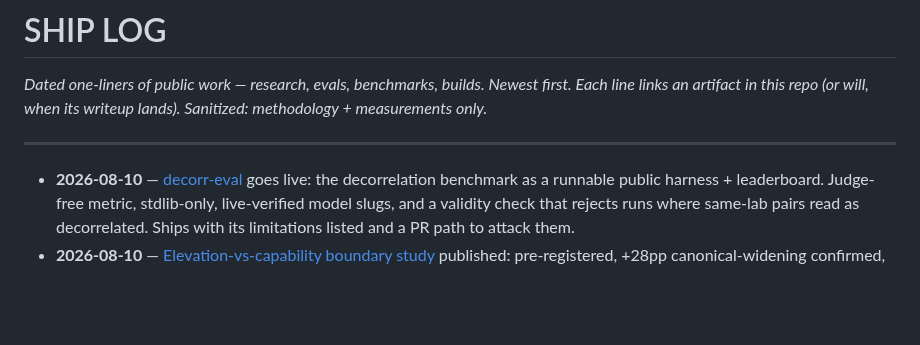
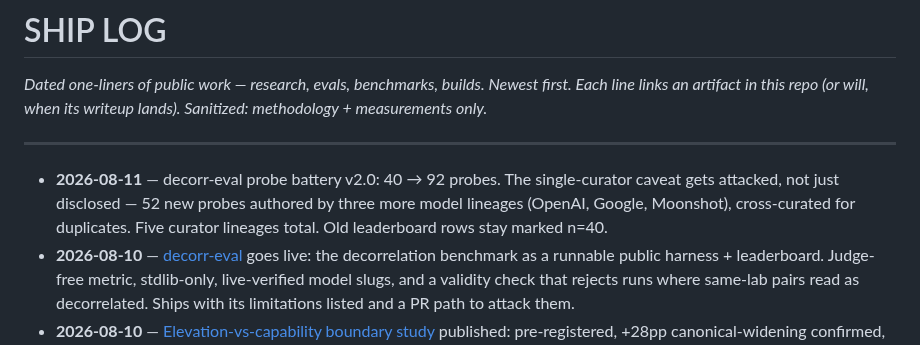
Before and after one commit to Choppaaahh/choppa-research, a Markdown page: SHIPLOG.md, the part around the change. GitHub-like rendering; blank space fills up the shorter version.

Commit message:
shiplog: probes v2.0

```diff
--- a/SHIPLOG.md
+++ b/SHIPLOG.md
@@ -4,6 +4,7 @@
 
 ---
 
+- **2026-08-11** — decorr-eval probe battery v2.0: 40 → 92 probes. The single-curator caveat gets attacked, not just disclosed — 52 new probes authored by three more model lineages (OpenAI, Google, Moonshot), cross-curated for duplicates. Five curator lineages total. Old leaderboard rows stay marked n=40.
 - **2026-08-10** — [decorr-eval](https://github.com/Choppaaahh/decorr-eval) goes live: the decorrelation benchmark as a runnable public harness + leaderboard. Judge-free metric, stdlib-only, live-verified model slugs, and a validity check that rejects runs where same-lab pairs read as decorrelated. Ships with its limitations listed and a PR path to attack them.
 - **2026-08-10** — [Elevation-vs-capability boundary study](writeups/elevation-vs-capability-boundary-2026-08.md) published: pre-registered, +28pp canonical-widening confirmed, product thesis and code-transfer both FAILED their own bars and are reported as such. Prior art independently establishing the core effect is credited, not buried.
 - **2026-08-10** — Three standalone tools published to `implementation/` (corpus-calibrated dedup gate, saturation detector, counterfactual retrieval-poison scorer) — paper → built → golden-fixture tested → published inside 12 hours.
```
